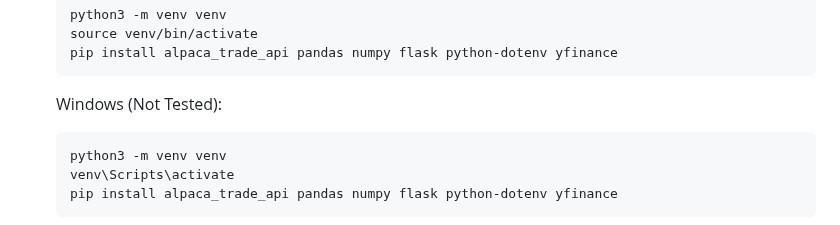
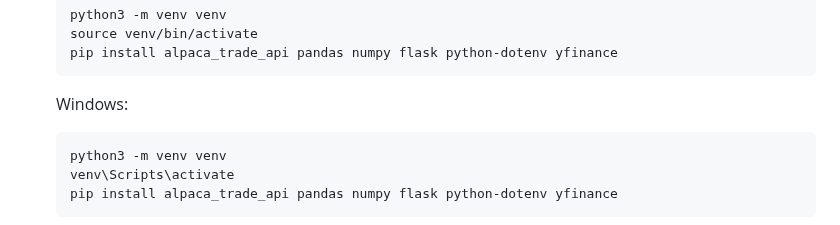
Before and after one commit to ProgramingPro2/Reinforcement-Stocks, a Markdown page: README.md, the part around the change. Drawn GitHub-style.

````diff
--- a/README.md
+++ b/README.md
@@ -38,7 +38,7 @@ A fully featured trading bot that uses reinforcement learning–inspired paramet
    source venv/bin/activate
    pip install alpaca_trade_api pandas numpy flask python-dotenv yfinance
    ```
-   Windows (Not Tested):
+   Windows:
    ```bash
    python3 -m venv venv
    venv\Scripts\activate
````
